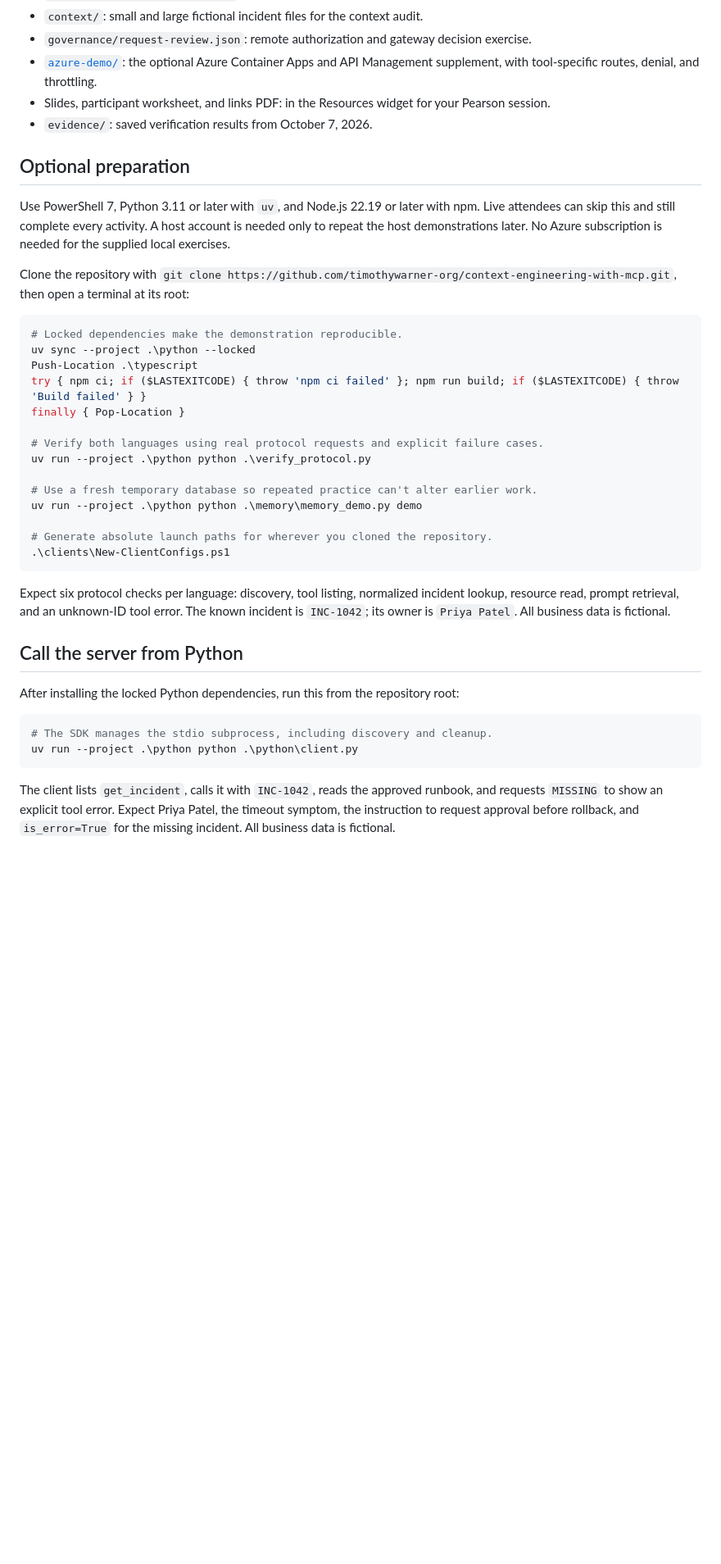
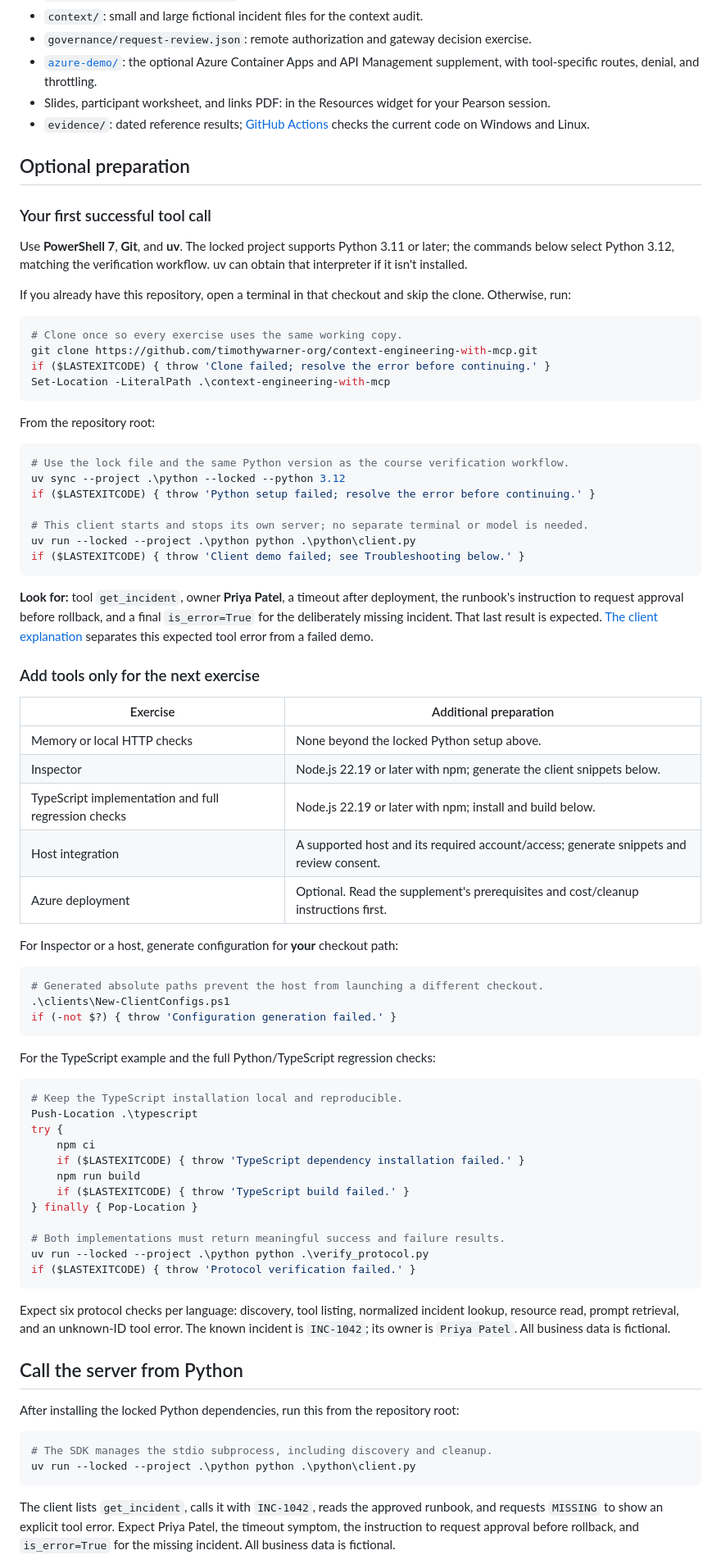
Before and after one commit to timothywarner-org/context-engineering-with-mcp, a Markdown page: README.md, the part around one of its changes. Shown at 82% size. Rendered like a GitHub page; blank space fills up the shorter version.

Commit message:
Make the learner repository the canonical session starting point (#5)

````diff
--- a/README.md
+++ b/README.md
@@ -15,29 +40,77 @@ Tim Warner | Pearson Enterprise Live Training | October 22, 2026
 - `governance/request-review.json`: remote authorization and gateway decision exercise.
 - [`azure-demo/`](azure-demo/README.md): the optional Azure Container Apps and API Management supplement, with tool-specific routes, denial, and throttling.
 - Slides, participant worksheet, and links PDF: in the Resources widget for your Pearson session.
-- `evidence/`: saved verification results from October 7, 2026.
+- `evidence/`: dated reference results; [GitHub Actions](https://github.com/timothywarner-org/context-engineering-with-mcp/actions/workflows/verify.yml) checks the current code on Windows and Linux.
 
 ## Optional preparation
 
-Use PowerShell 7, Python 3.11 or later with `uv`, and Node.js 22.19 or later with npm. Live attendees can skip this and still complete every activity. A host account is needed only to repeat the host demonstrations later. No Azure subscription is needed for the supplied local exercises.
+### Your first successful tool call
 
-Clone the repository with `git clone https://github.com/timothywarner-org/context-engineering-with-mcp.git`, then open a terminal at its root:
+Use **PowerShell 7**, **Git**, and **uv**. The locked project supports Python 3.11 or
+later; the commands below select Python 3.12, matching the verification workflow.
+uv can obtain that interpreter if it isn't installed.
+
+If you already have this repository, open a terminal in that checkout and skip the
+clone. Otherwise, run:
 
 ```powershell
-# Locked dependencies make the demonstration reproducible.
-uv sync --project .\python --locked
+# Clone once so every exercise uses the same working copy.
+git clone https://github.com/timothywarner-org/context-engineering-with-mcp.git
+if ($LASTEXITCODE) { throw 'Clone failed; resolve the error before continuing.' }
+Set-Location -LiteralPath .\context-engineering-with-mcp
+```
+
+From the repository root:
+
+```powershell
+# Use the lock file and the same Python version as the course verification workflow.
+uv sync --project .\python --locked --python 3.12
+if ($LASTEXITCODE) { throw 'Python setup failed; resolve the error before continuing.' }
+
+# This client starts and stops its own server; no separate terminal or model is needed.
+uv run --locked --project .\python python .\python\client.py
+if ($LASTEXITCODE) { throw 'Client demo failed; see Troubleshooting below.' }
+```
+
+**Look for:** tool `get_incident`, owner **Priya Patel**, a timeout after deployment,
+the runbook's instruction to request approval before rollback, and a final
+`is_error=True` for the deliberately missing incident. That last result is expected.
+[The client explanation](#call-the-server-from-python) separates this expected tool
+error from a failed demo.
+
+### Add tools only for the next exercise
+
+| Exercise | Additional preparation |
+|---|---|
+| Memory or local HTTP checks | None beyond the locked Python setup above. |
+| Inspector | Node.js 22.19 or later with npm; generate the client snippets below. |
+| TypeScript implementation and full regression checks | Node.js 22.19 or later with npm; install and build below. |
+| Host integration | A supported host and its required account/access; generate snippets and review consent. |
+| Azure deployment | Optional. Read the supplement's prerequisites and cost/cleanup instructions first. |
+
+For Inspector or a host, generate configuration for **your** checkout path:
+
+```powershell
+# Generated absolute paths prevent the host from launching a different checkout.
+.\clients\New-ClientConfigs.ps1
+if (-not $?) { throw 'Configuration generation failed.' }
+```
+
+For the TypeScript example and the full Python/TypeScript regression checks:
+
+```powershell
+# Keep the TypeScript installation local and reproducible.
 Push-Location .\typescript
-try { npm ci; if ($LASTEXITCODE) { throw 'npm ci failed' }; npm run build; if ($LASTEXITCODE) { throw 'Build failed' } }
-finally { Pop-Location }
+try {
+    npm ci
+    if ($LASTEXITCODE) { throw 'TypeScript dependency installation failed.' }
+    npm run build
+    if ($LASTEXITCODE) { throw 'TypeScript build failed.' }
+} finally { Pop-Location }
 
-# Verify both languages using real protocol requests and explicit failure cases.
-uv run --project .\python python .\verify_protocol.py
-
-# Use a fresh temporary database so repeated practice can't alter earlier work.
-uv run --project .\python python .\memory\memory_demo.py demo
-
-# Generate absolute launch paths for wherever you cloned the repository.
-.\clients\New-ClientConfigs.ps1
+# Both implementations must return meaningful success and failure results.
+uv run --locked --project .\python python .\verify_protocol.py
+if ($LASTEXITCODE) { throw 'Protocol verification failed.' }
 ```
 
 Expect six protocol checks per language: discovery, tool listing, normalized incident lookup, resource read, prompt retrieval, and an unknown-ID tool error. The known incident is `INC-1042`; its owner is `Priya Patel`. All business data is fictional.
@@ -48,7 +121,7 @@ After installing the locked Python dependencies, run this from the repository ro
 
 ```powershell
 # The SDK manages the stdio subprocess, including discovery and cleanup.
-uv run --project .\python python .\python\client.py
+uv run --locked --project .\python python .\python\client.py
 ```
 
 The client lists `get_incident`, calls it with `INC-1042`, reads the approved runbook,
````
Also changed, not shown: other parts of README.md (+46 -2 lines).
